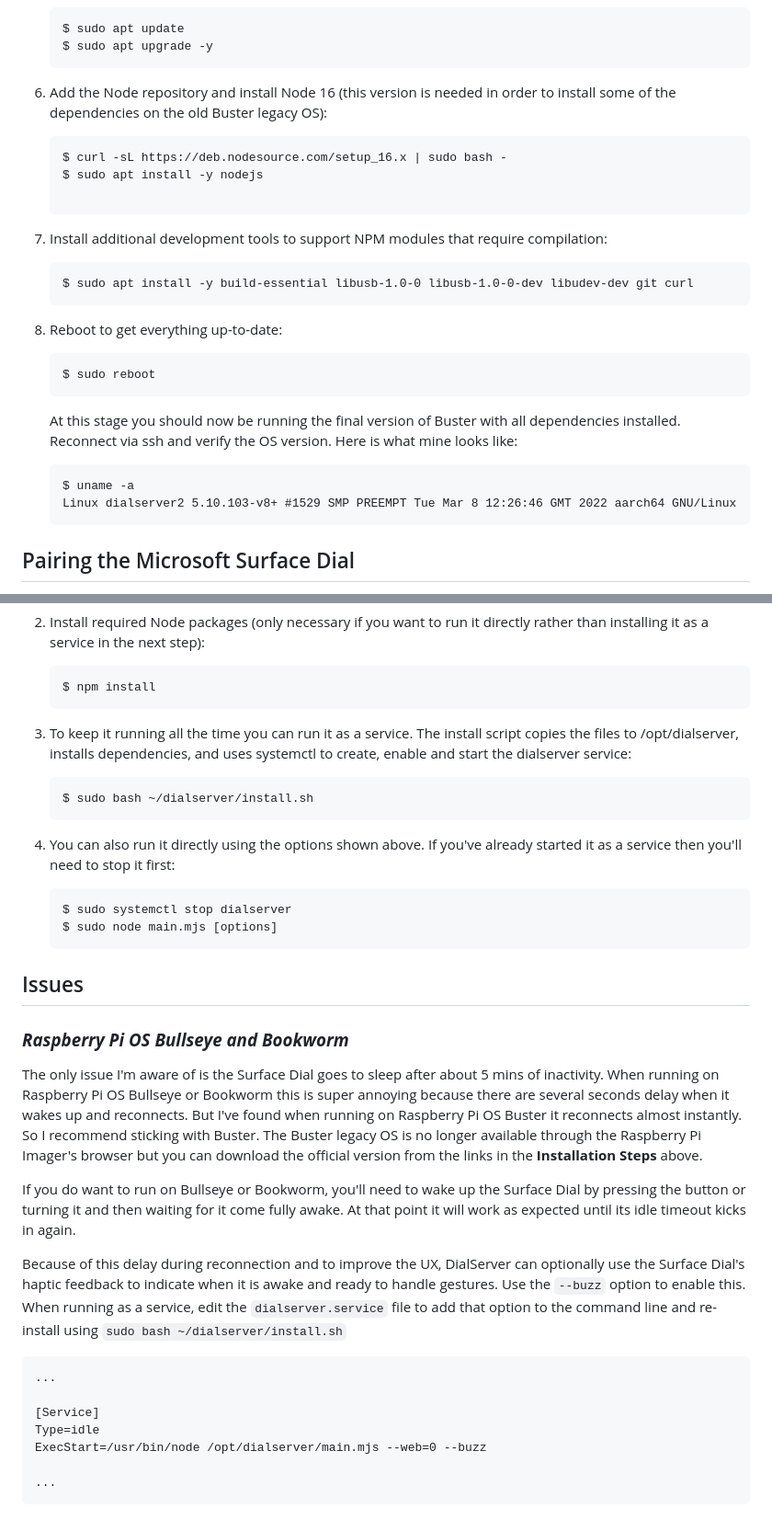
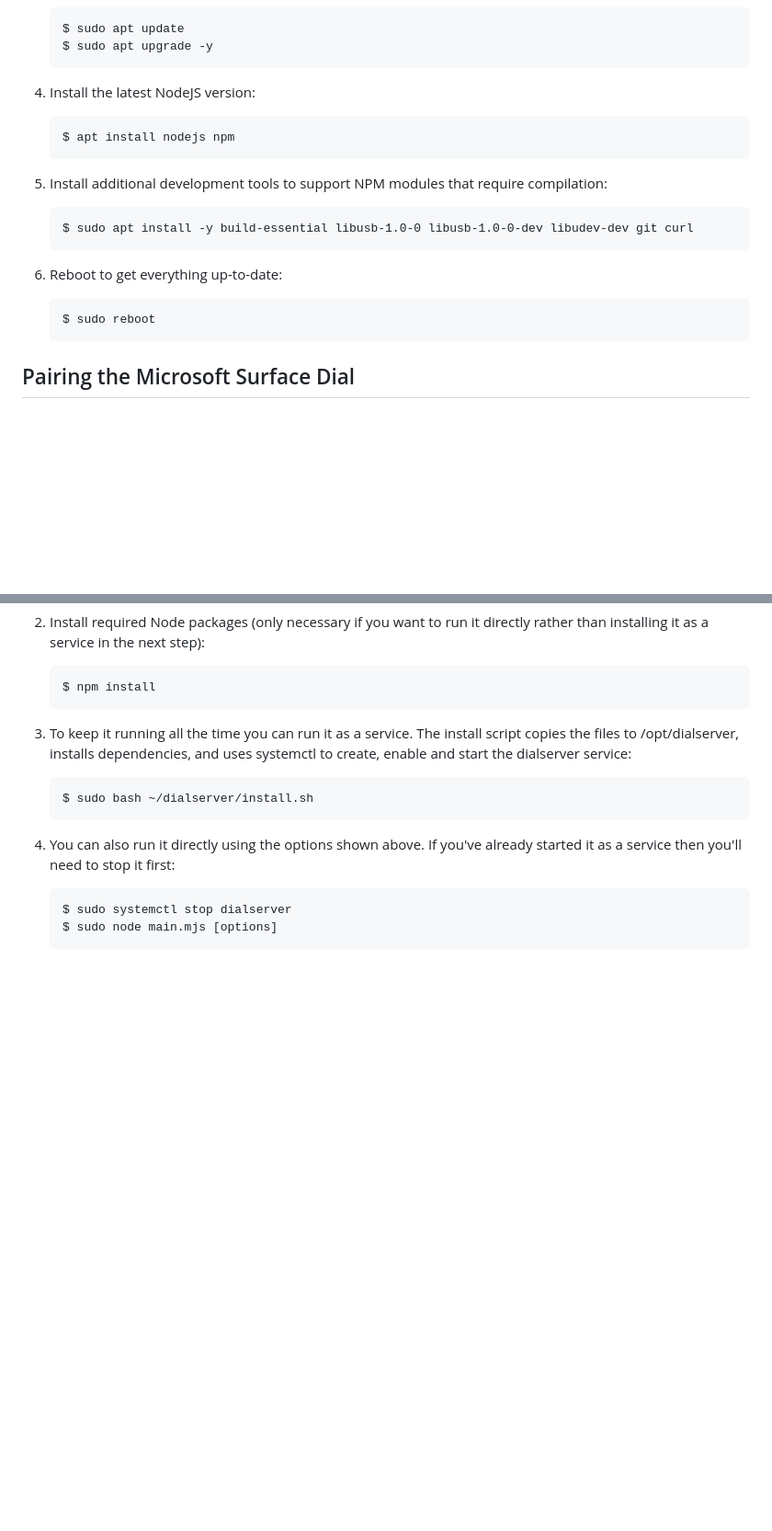
Before and after one commit to jaymarnz/dialserver, a Markdown page: README.md, 2 parts joined by grey strips. Shown at 92% size. Drawn GitHub-style; blank space fills up the shorter version.

`````diff
--- a/README.md
+++ b/README.md
@@ -73,11 +59,10 @@ https://downloads.raspberrypi.org/raspios_lite_arm64/images/raspios_lite_arm64-2
     $ sudo apt upgrade -y
     ```
 
-1. Add the Node repository and install Node 16 (this version is needed in order to install some of the dependencies on the old Buster legacy OS):
+1. Install the latest NodeJS version:
     ```
-    $ curl -sL https://deb.nodesource.com/setup_16.x | sudo bash -
-    $ sudo apt install -y nodejs
-
+    $ apt install nodejs npm
+    ```
 1. Install additional development tools to support NPM modules that require compilation:
     ```
     $ sudo apt install -y build-essential libusb-1.0-0 libusb-1.0-0-dev libudev-dev git curl
@@ -86,12 +71,6 @@ https://downloads.raspberrypi.org/raspios_lite_arm64/images/raspios_lite_arm64-2
     ```
     $ sudo reboot
     ````
-
-    At this stage you should now be running the final version of Buster with all dependencies installed. Reconnect via ssh and verify the OS version. Here is what mine looks like:
-    ```
-    $ uname -a
-    Linux dialserver2 5.10.103-v8+ #1529 SMP PREEMPT Tue Mar 8 12:26:46 GMT 2022 aarch64 GNU/Linux
-    ```
 
 ## Pairing the Microsoft Surface Dial
 You only need to do this once to pair your RPi with the Surface Dial. After it has been paired it will stay paired across reboots of the RPi, etc.
@@ -153,20 +132,3 @@ You only need to do this once to pair your RPi with the Surface Dial. After it h
     $ sudo systemctl stop dialserver
     $ sudo node main.mjs [options]
     ````
-
-## Issues
-### ***Raspberry Pi OS Bullseye and Bookworm***
-The only issue I'm aware of is the Surface Dial goes to sleep after about 5 mins of inactivity. When running on Raspberry Pi OS Bullseye or Bookworm this is super annoying because there are several seconds delay when it wakes up and reconnects. But I've found when running on Raspberry Pi OS Buster it reconnects almost instantly. So I recommend sticking with Buster. The Buster legacy OS is no longer available through the Raspberry Pi Imager's browser but you can download the official version from the links in the **Installation Steps** above.
-
-If you do want to run on Bullseye or Bookworm, you'll need to wake up the Surface Dial by pressing the button or turning it and then waiting for it come fully awake. At that point it will work as expected until its idle timeout kicks in again.
-
-Because of this delay during reconnection and to improve the UX, DialServer can optionally use the Surface Dial's haptic feedback to indicate when it is awake and ready to handle gestures. Use the `--buzz` option to enable this. When running as a service, edit the `dialserver.service` file to add that option to the command line and re-install using `sudo bash ~/dialserver/install.sh`
-````
-...
-
-[Service]
-Type=idle
-ExecStart=/usr/bin/node /opt/dialserver/main.mjs --web=0 --buzz
-
-...
-````
`````
Also changed, not shown: other parts of README.md (+13 -27 lines).
